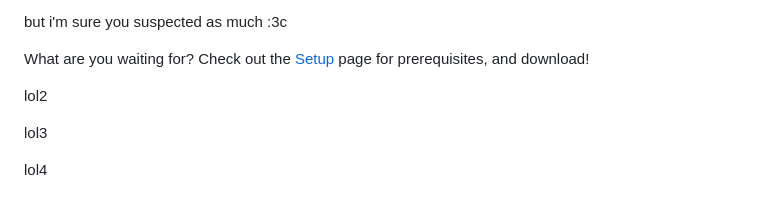
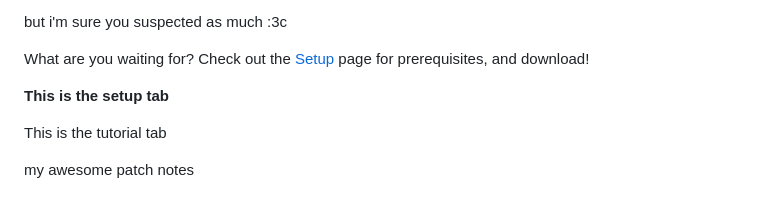
Before and after one commit to Landiie/landie.github.io, a Markdown page: src/sammi-extensions/landitube.md, the part around the change. Drawn GitHub-style.

Commit message:
testing stuff

```diff
--- a/src/sammi-extensions/landitube.md
+++ b/src/sammi-extensions/landitube.md
@@ -190,7 +190,7 @@ What are you waiting for? Check out the [Setup](#setup) page for prerequisites,
 
 <!--setup start-->
 
-lol2
+**This is the setup tab**
 
 <!--setup end-->
 
@@ -198,7 +198,7 @@ lol2
 
 <!--tutorials start-->
 
-lol3
+This is the tutorial tab
 
 <!--tutorials end-->
 
@@ -206,6 +206,5 @@ lol3
 
 <!--patchnotes start-->
 
-lol4
-
+my awesome patch notes
 <!--patchnotes end-->
```
